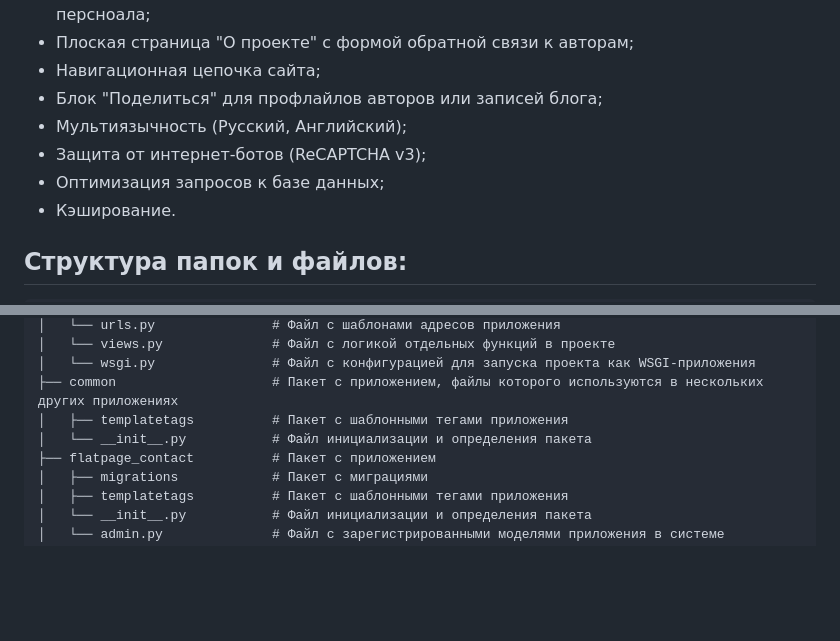
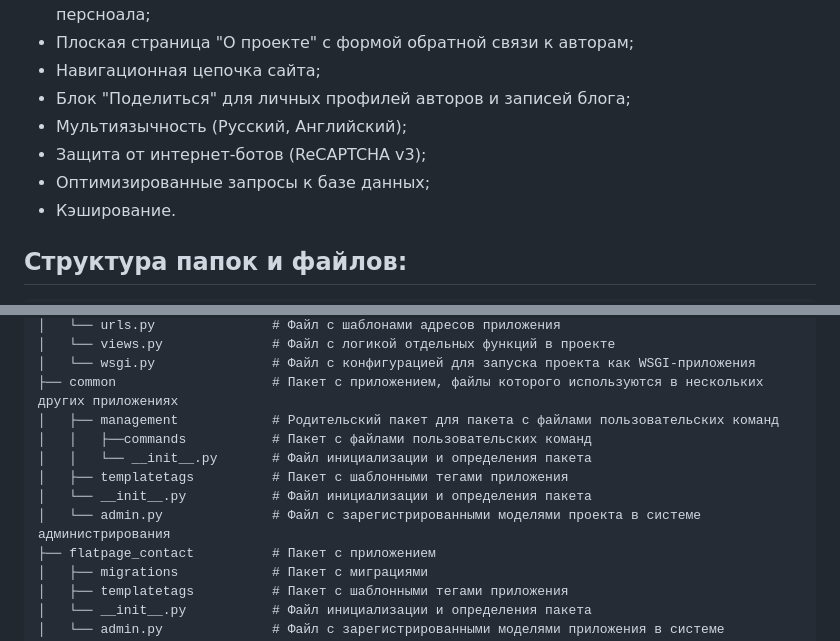
Before and after one commit to MetaMaxfield/blog_by_me, a Markdown page: README.md, 2 parts joined by grey strips. Rendered like a GitHub page; blank space fills up the shorter version.

```diff
--- a/README.md
+++ b/README.md
@@ -47,10 +46,10 @@
 - Панель администратора с индивидуальными возможностями в зависимости от статуса персноала;
 - Плоская страница "О проекте" с формой обратной связи к авторам;
 - Навигационная цепочка сайта;
-- Блок "Поделиться" для профлайлов авторов или записей блога;
+- Блок "Поделиться" для личных профилей авторов и записей блога;
 - Мультиязычность (Русский, Английский);
 - Защита от интернет-ботов (ReCAPTCHA v3);
-- Оптимизация запросов к базе данных;
+- Оптимизированные запросы к базе данных;
 - Кэширование.
 
 ## Структура папок и файлов:
@@ -76,8 +75,12 @@
 │   └── views.py              # Файл с логикой отдельных функций в проекте
 │   └── wsgi.py               # Файл с конфигурацией для запуска проекта как WSGI-приложения
 ├── common                    # Пакет с приложением, файлы которого используются в нескольких других приложениях
+│   ├── management            # Родительский пакет для пакета с файлами пользовательских команд
+│   │   ├──commands           # Пакет с файлами пользовательских команд
+│   │   └── __init__.py       # Файл инициализации и определения пакета
 │   ├── templatetags          # Пакет с шаблонными тегами приложения
 │   └── __init__.py           # Файл инициализации и определения пакета
+│   └── admin.py              # Файл с зарегистрированными моделями проекта в системе администрирования
 ├── flatpage_contact          # Пакет с приложением
 │   ├── migrations            # Пакет с миграциями
 │   ├── templatetags          # Пакет с шаблонными тегами приложения
```
Also changed, not shown: other parts of README.md (+118 -9 lines).
